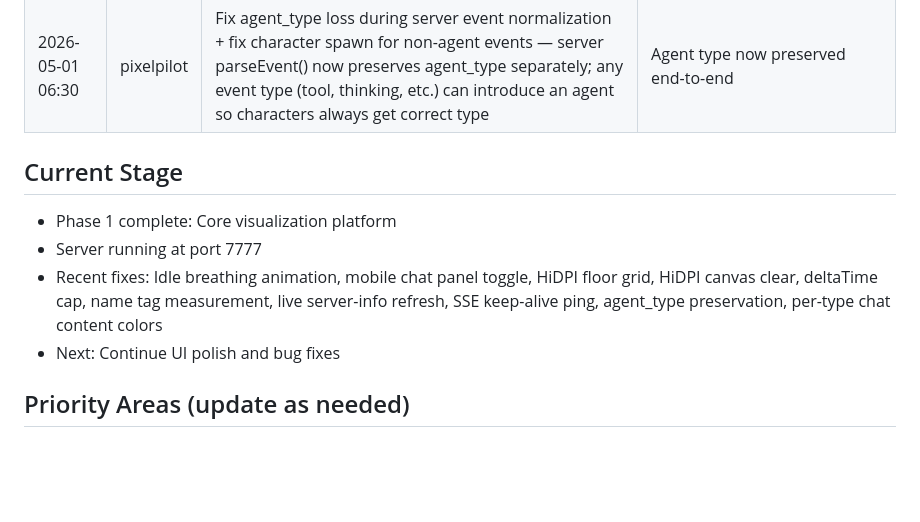
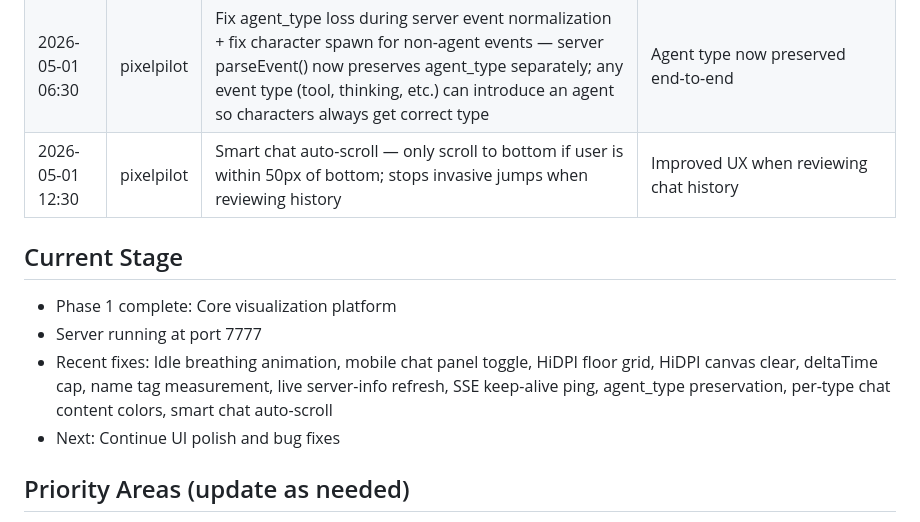
Before and after one commit to 4th-engineer/pixelpilot, a Markdown page: .evolution/log.md, the part around the change. Drawn GitHub-style; blank space fills up the shorter version.

Commit message:
Self-evolution: Update log — smart chat auto-scroll

```diff
--- a/.evolution/log.md
+++ b/.evolution/log.md
@@ -17,11 +17,12 @@
 | 2026-05-01 10:30 | pixelpilot | Remove dead `.bubble.tool_done` CSS rule (never used — bubble.js maps to `done` type) and fix duplicate incomplete `.chat-message.request` rule | Clean CSS, no functional change |
 | 2026-05-01 11:30 | pixelpilot | Remove remaining duplicate `.chat-message.request` CSS rule in viewer.css (was defined at lines 285-288 and 333-336) | Clean CSS, no functional change |
 | 2026-05-01 06:30 | pixelpilot | Fix agent_type loss during server event normalization + fix character spawn for non-agent events — server parseEvent() now preserves agent_type separately; any event type (tool, thinking, etc.) can introduce an agent so characters always get correct type | Agent type now preserved end-to-end |
+| 2026-05-01 12:30 | pixelpilot | Smart chat auto-scroll — only scroll to bottom if user is within 50px of bottom; stops invasive jumps when reviewing history | Improved UX when reviewing chat history |
 
 ## Current Stage
 - Phase 1 complete: Core visualization platform
 - Server running at port 7777
-- Recent fixes: Idle breathing animation, mobile chat panel toggle, HiDPI floor grid, HiDPI canvas clear, deltaTime cap, name tag measurement, live server-info refresh, SSE keep-alive ping, agent_type preservation, per-type chat content colors
+- Recent fixes: Idle breathing animation, mobile chat panel toggle, HiDPI floor grid, HiDPI canvas clear, deltaTime cap, name tag measurement, live server-info refresh, SSE keep-alive ping, agent_type preservation, per-type chat content colors, smart chat auto-scroll
 - Next: Continue UI polish and bug fixes
 
 ## Priority Areas (update as needed)
```
